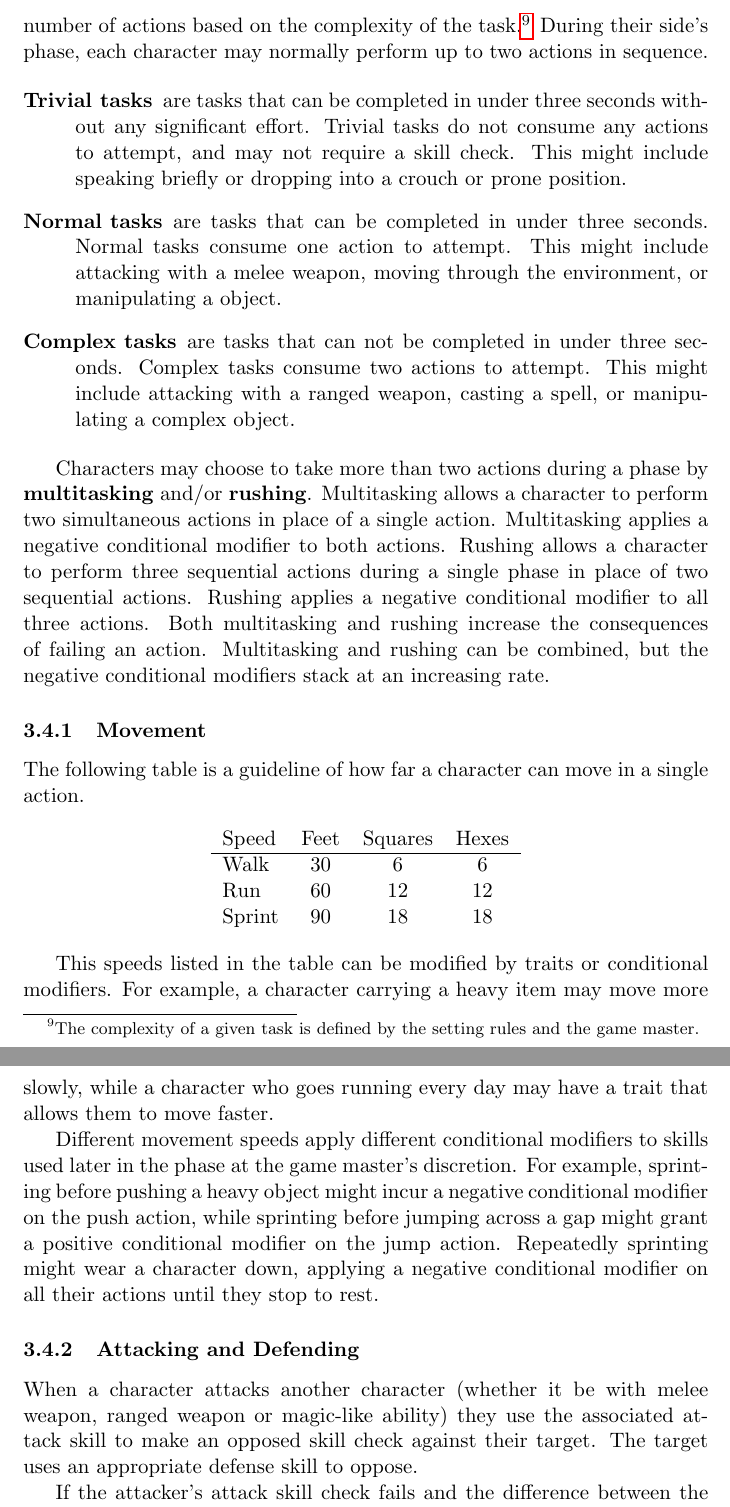
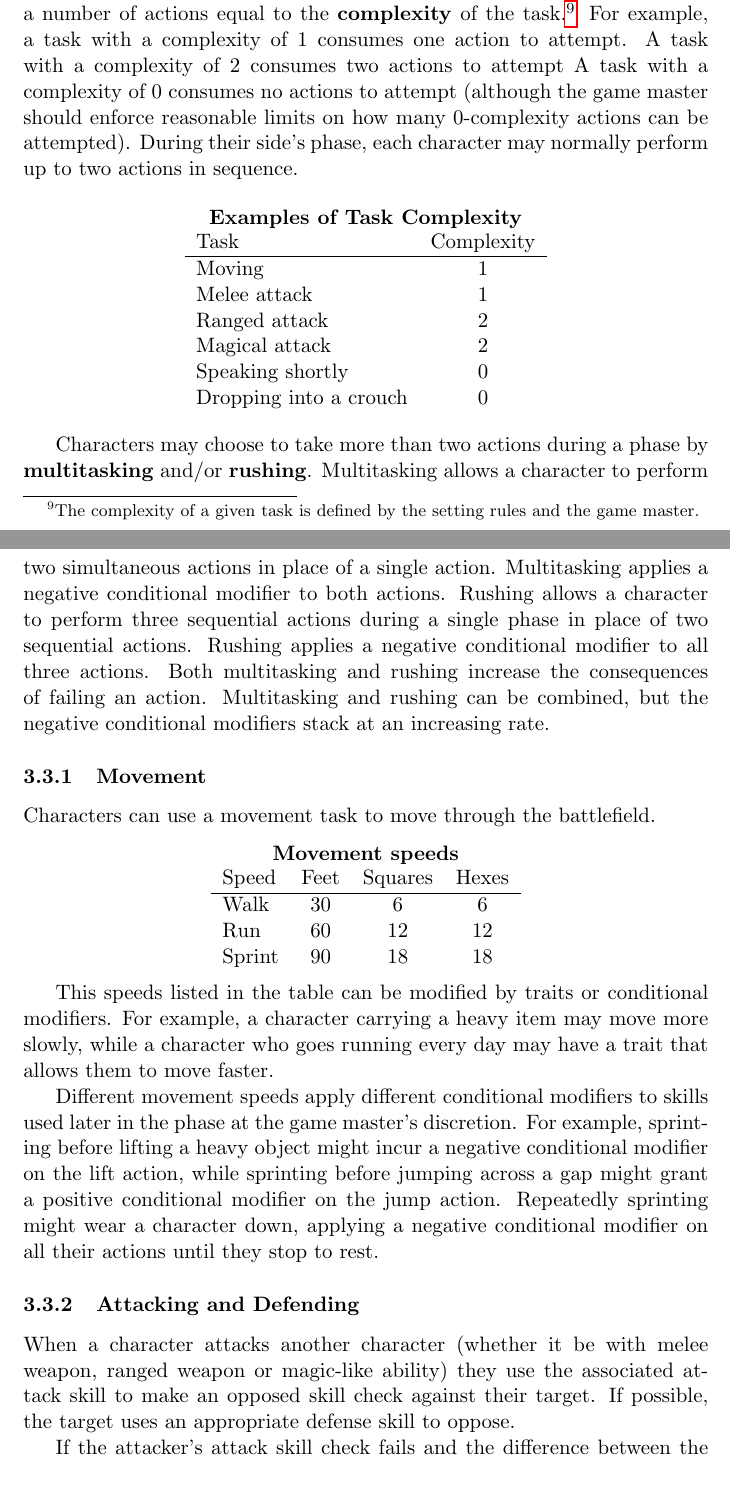
Before and after one commit to dharmab/simplerpg, a LaTeX document (simplerpg.tex): two parts of pages 8 and 9 of 10 before the commit and two parts of pages 7 and 8 of 10 after it, joined at a grey line, cut so that both start at the same text. Compiled offline with pdfLaTeX.

Commit message:
Quantitative complexity system

```diff
--- a/simplerpg.tex
+++ b/simplerpg.tex
@@ -228,20 +215,25 @@ Players always win ties against non-player characters.
 \subsection{Actions}
 An \textbf{action} represents approximately three seconds in which a character can work towards a task.
 Tasks are resolved with skill checks just as in non-combat situations.
-However, attempting a task in combat consumes a number of actions based on the complexity of the task.\footnote{The complexity of a given task is defined by the setting rules and the game master.}
+However, attempting a task in combat consumes a number of actions equal to the \textbf{complexity} of the task.\footnote{The complexity of a given task is defined by the setting rules and the game master.}
+For example, a task with a complexity of 1 consumes one action to attempt.
+A task with a complexity of 2 consumes two actions to attempt
+A task with a complexity of 0 consumes no actions to attempt (although the game master should enforce reasonable limits on how many 0-complexity actions can be attempted).
 During their side's phase, each character may normally perform up to two actions in sequence.
 
-\begin{description}
-	\item[Trivial tasks] are tasks that can be completed in under three seconds without any significant effort.
-	Trivial tasks do not consume any actions to attempt, and may not require a skill check.
-	This might include speaking briefly or dropping into a crouch or prone position.
-	\item[Normal tasks] are tasks that can be completed in under three seconds.
-	Normal tasks consume one action to attempt.
-	This might include attacking with a melee weapon, moving through the environment, or manipulating a object.
-	\item[Complex tasks] are tasks that can not be completed in under three seconds.
-	Complex tasks consume two actions to attempt.
-	This might include attacking with a ranged weapon, casting a spell, or manipulating a complex object.
-\end{description}
+\begin{center}
+	\textbf{Examples of Task Complexity} \\
+	\begin{tabular}{lc}
+		Task                   & Complexity \\
+		\hline
+		Moving                 & 1          \\
+		Melee attack           & 1          \\
+		Ranged attack          & 2          \\
+		Magical attack         & 2          \\
+		Speaking shortly       & 0          \\
+		Dropping into a crouch & 0          \\
+	\end{tabular}
+\end{center}
 
 Characters may choose to take more than two actions during a phase by \textbf{multitasking} and/or \textbf{rushing}.
 Multitasking allows a character to perform two simultaneous actions in place of a single action.
@@ -251,9 +243,10 @@ Both multitasking and rushing increase the consequences of failing an action.
 Multitasking and rushing can be combined, but the negative conditional modifiers stack at an increasing rate.
 
 \subsubsection{Movement}
-The following table is a guideline of how far a character can move in a single action.
+Characters can use a movement task to move through the battlefield.
 
 \begin{center}
+	\textbf{Movement speeds} \\
 	\begin{tabular}{lccc}
 		Speed  & Feet & Squares & Hexes \\
 		\hline
@@ -267,12 +260,12 @@ This speeds listed in the table can be modified by traits or conditional modifie
 For example, a character carrying a heavy item may move more slowly, while a character who goes running every day may have a trait that allows them to move faster.
 
 Different movement speeds apply different conditional modifiers to skills used later in the phase at the game master's discretion.
-For example, sprinting before pushing a heavy object might incur a negative conditional modifier on the push action, while sprinting before jumping across a gap might grant a positive conditional modifier on the jump action.
+For example, sprinting before lifting a heavy object might incur a negative conditional modifier on the lift action, while sprinting before jumping across a gap might grant a positive conditional modifier on the jump action.
 Repeatedly sprinting might wear a character down, applying a negative conditional modifier on all their actions until they stop to rest.
 
 \subsubsection{Attacking and Defending}
 When a character attacks another character (whether it be with melee weapon, ranged weapon or magic-like ability) they use the associated attack skill to make an opposed skill check against their target.
-The target uses an appropriate defense skill to oppose.
+If possible, the target uses an appropriate defense skill to oppose.
 
 If the attacker's attack skill check fails and the difference between the attacker's attack skill check and the defender's defense skill check is less than 10, the attacker fails to hit the target.
 
```
Also changed, not shown: simplerpg.tex (38 more changed lines).
